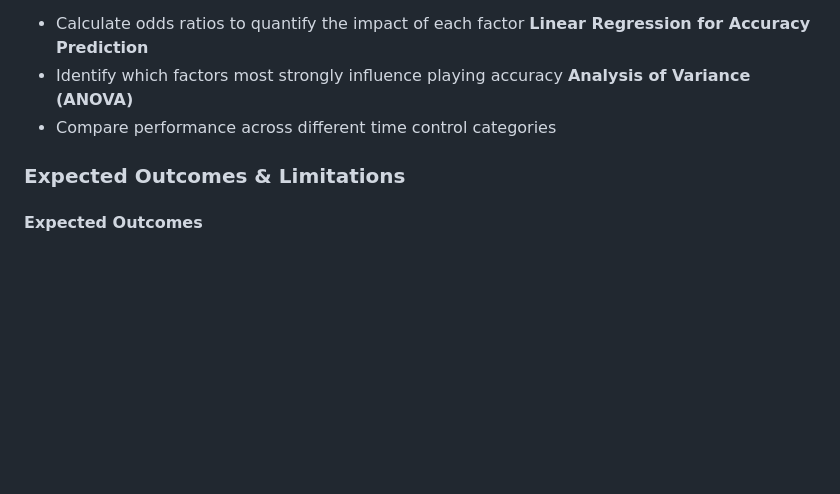
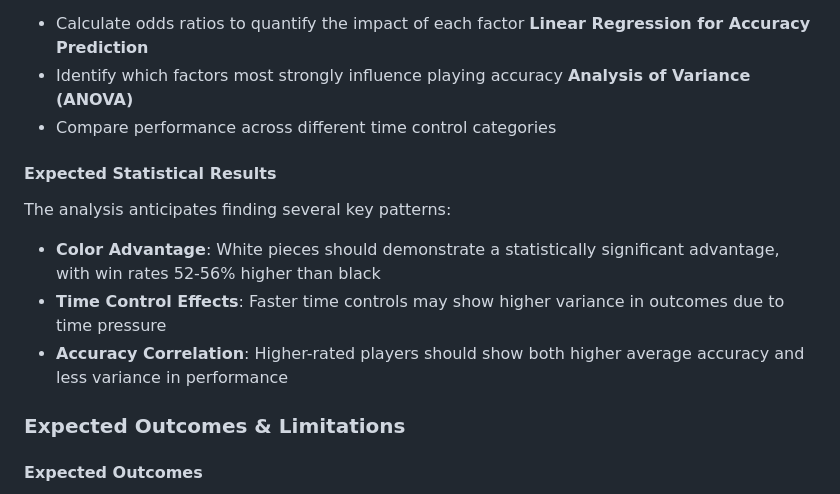
Before and after one commit to Math-225-Fa2025/project-tmchuynh, a Markdown page: repo-structure/proposal/proposal.md, the part around the change. Drawn GitHub-style; blank space fills up the shorter version.

Commit message:
Adds expected statistical results section outlining anticipated patterns in chess performance analysis

```diff
--- a/repo-structure/proposal/proposal.md
+++ b/repo-structure/proposal/proposal.md
@@ -175,6 +175,13 @@ The analysis will employ several statistical methods to understand chess perform
 - Identify which factors most strongly influence playing accuracy
 **Analysis of Variance (ANOVA)**
 - Compare performance across different time control categories
+#### Expected Statistical Results
+
+The analysis anticipates finding several key patterns:
+
+- **Color Advantage**: White pieces should demonstrate a statistically significant advantage, with win rates 52-56% higher than black
+- **Time Control Effects**: Faster time controls may show higher variance in outcomes due to time pressure
+- **Accuracy Correlation**: Higher-rated players should show both higher average accuracy and less variance in performance
 ### Expected Outcomes & Limitations
 
 #### Expected Outcomes
```
